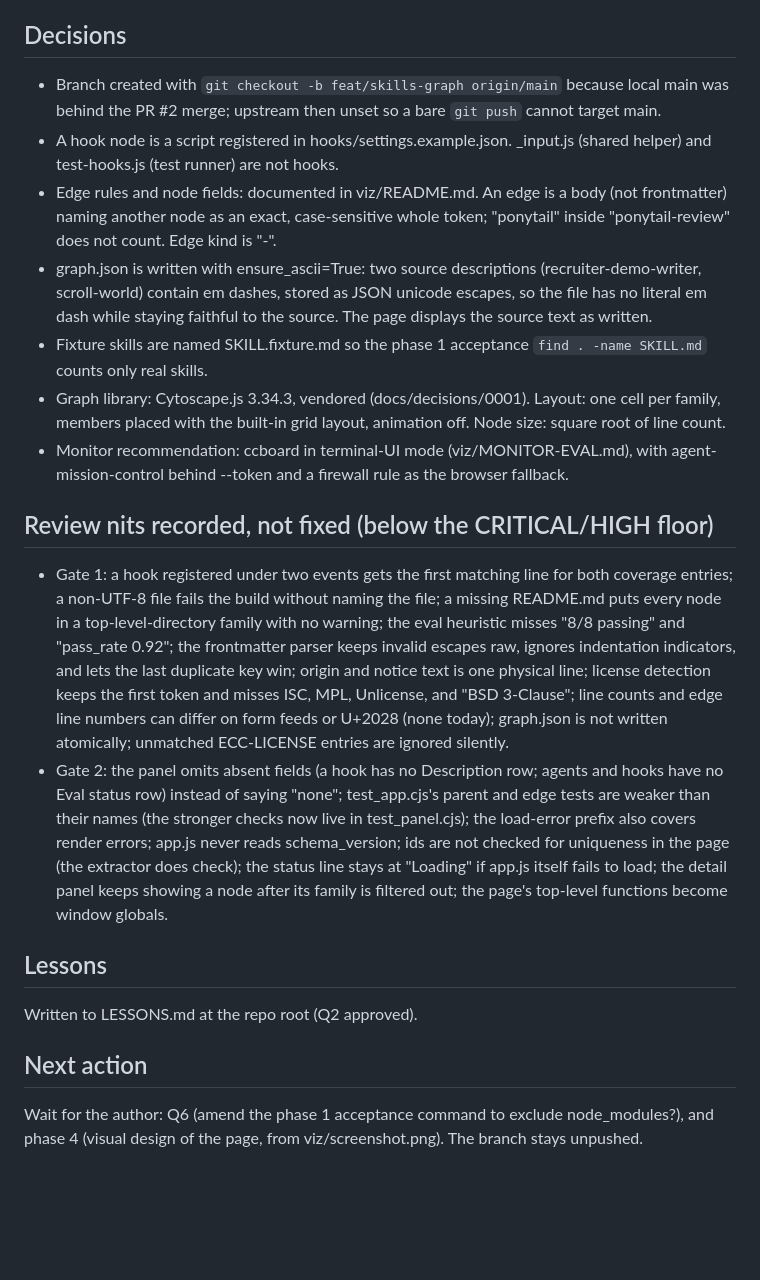
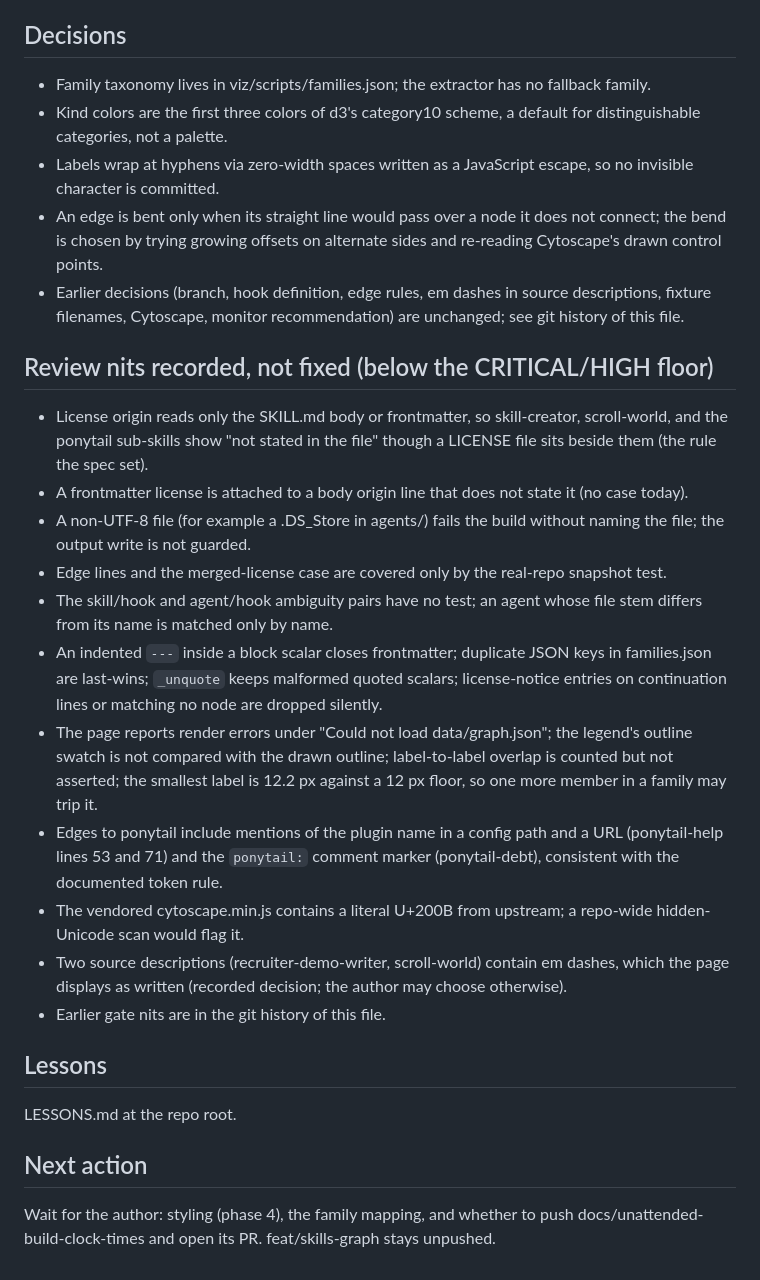
Before and after one commit to armaan-k019/ark-skills, a Markdown page: PROGRESS.md, the part around one of its changes. Rendered like a GitHub page; blank space fills up the shorter version.

```diff
--- a/PROGRESS.md
+++ b/PROGRESS.md
@@ -63,19 +41,26 @@ Open issues:
 
 ## Decisions
-- Branch created with `git checkout -b feat/skills-graph origin/main` because local main was behind the PR #2 merge; upstream then unset so a bare `git push` cannot target main.
-- A hook node is a script registered in hooks/settings.example.json. _input.js (shared helper) and test-hooks.js (test runner) are not hooks.
-- Edge rules and node fields: documented in viz/README.md. An edge is a body (not frontmatter) naming another node as an exact, case-sensitive whole token; "ponytail" inside "ponytail-review" does not count. Edge kind is "<source kind>-<target kind>".
-- graph.json is written with ensure_ascii=True: two source descriptions (recruiter-demo-writer, scroll-world) contain em dashes, stored as JSON unicode escapes, so the file has no literal em dash while staying faithful to the source. The page displays the source text as written.
-- Fixture skills are named SKILL.fixture.md so the phase 1 acceptance `find . -name SKILL.md` counts only real skills.
-- Graph library: Cytoscape.js 3.34.3, vendored (docs/decisions/0001). Layout: one cell per family, members placed with the built-in grid layout, animation off. Node size: square root of line count.
-- Monitor recommendation: ccboard in terminal-UI mode (viz/MONITOR-EVAL.md), with agent-mission-control behind --token and a firewall rule as the browser fallback.
+- Family taxonomy lives in viz/scripts/families.json; the extractor has no fallback family.
+- Kind colors are the first three colors of d3's category10 scheme, a default for distinguishable categories, not a palette.
+- Labels wrap at hyphens via zero-width spaces written as a JavaScript escape, so no invisible character is committed.
+- An edge is bent only when its straight line would pass over a node it does not connect; the bend is chosen by trying growing offsets on alternate sides and re-reading Cytoscape's drawn control points.
+- Earlier decisions (branch, hook definition, edge rules, em dashes in source descriptions, fixture filenames, Cytoscape, monitor recommendation) are unchanged; see git history of this file.
 
 ## Review nits recorded, not fixed (below the CRITICAL/HIGH floor)
-- Gate 1: a hook registered under two events gets the first matching line for both coverage entries; a non-UTF-8 file fails the build without naming the file; a missing README.md puts every node in a top-level-directory family with no warning; the eval heuristic misses "8/8 passing" and "pass_rate 0.92"; the frontmatter parser keeps invalid escapes raw, ignores indentation indicators, and lets the last duplicate key win; origin and notice text is one physical line; license detection keeps the first token and misses ISC, MPL, Unlicense, and "BSD 3-Clause"; line counts and edge line numbers can differ on form feeds or U+2028 (none today); graph.json is not written atomically; unmatched ECC-LICENSE entries are ignored silently.
-- Gate 2: the panel omits absent fields (a hook has no Description row; agents and hooks have no Eval status row) instead of saying "none"; test_app.cjs's parent and edge tests are weaker than their names (the stronger checks now live in test_panel.cjs); the load-error prefix also covers render errors; app.js never reads schema_version; ids are not checked for uniqueness in the page (the extractor does check); the status line stays at "Loading" if app.js itself fails to load; the detail panel keeps showing a node after its family is filtered out; the page's top-level functions become window globals.
+- License origin reads only the SKILL.md body or frontmatter, so skill-creator, scroll-world, and the ponytail sub-skills show "not stated in the file" though a LICENSE file sits beside them (the rule the spec set).
+- A frontmatter license is attached to a body origin line that does not state it (no case today).
+- A non-UTF-8 file (for example a .DS_Store in agents/) fails the build without naming the file; the output write is not guarded.
+- Edge lines and the merged-license case are covered only by the real-repo snapshot test.
+- The skill/hook and agent/hook ambiguity pairs have no test; an agent whose file stem differs from its name is matched only by name.
+- An indented `---` inside a block scalar closes frontmatter; duplicate JSON keys in families.json are last-wins; `_unquote` keeps malformed quoted scalars; license-notice entries on continuation lines or matching no node are dropped silently.
+- The page reports render errors under "Could not load data/graph.json"; the legend's outline swatch is not compared with the drawn outline; label-to-label overlap is counted but not asserted; the smallest label is 12.2 px against a 12 px floor, so one more member in a family may trip it.
+- Edges to ponytail include mentions of the plugin name in a config path and a URL (ponytail-help lines 53 and 71) and the `ponytail:` comment marker (ponytail-debt), consistent with the documented token rule.
+- The vendored cytoscape.min.js contains a literal U+200B from upstream; a repo-wide hidden-Unicode scan would flag it.
+- Two source descriptions (recruiter-demo-writer, scroll-world) contain em dashes, which the page displays as written (recorded decision; the author may choose otherwise).
+- Earlier gate nits are in the git history of this file.
 
 ## Lessons
-Written to LESSONS.md at the repo root (Q2 approved).
+LESSONS.md at the repo root.
 
 ## Next action
-Wait for the author: Q6 (amend the phase 1 acceptance command to exclude node_modules?), and phase 4 (visual design of the page, from viz/screenshot.png). The branch stays unpushed.
+Wait for the author: styling (phase 4), the family mapping, and whether to push docs/unattended-build-clock-times and open its PR. feat/skills-graph stays unpushed.
```
Also changed, not shown: other parts of PROGRESS.md (+27 -49 lines), viz/README.md (+3 -3 lines), viz/screenshot.png, 11 other files.
